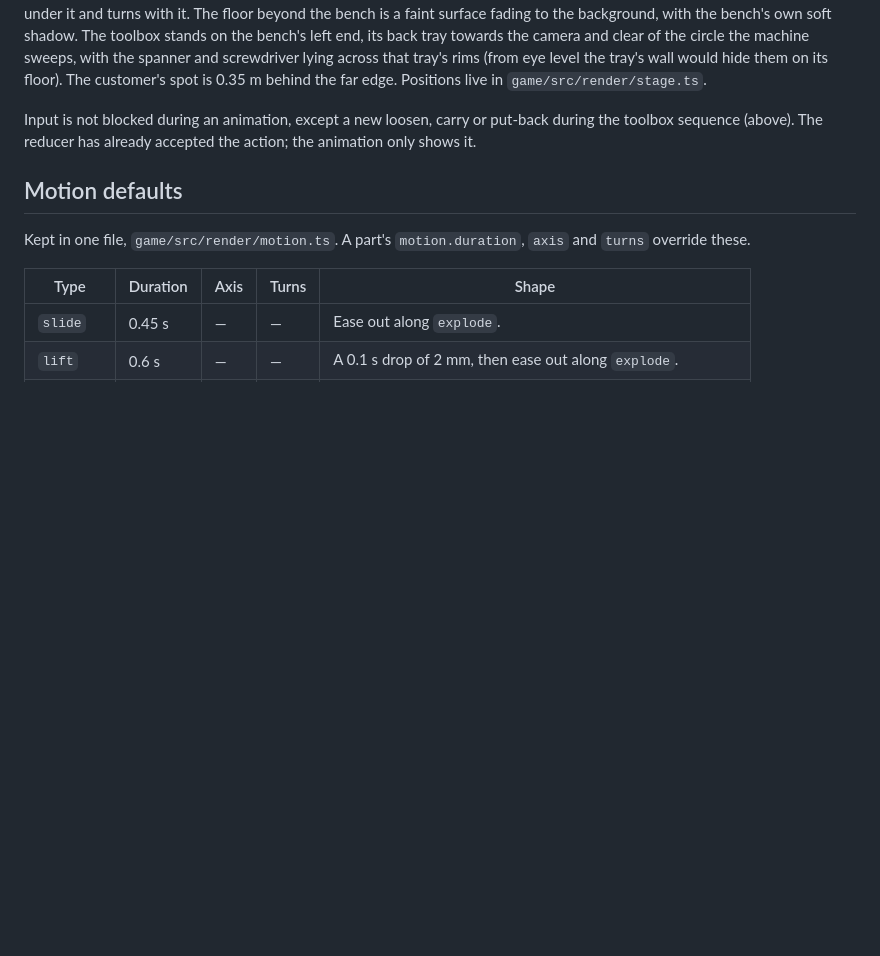
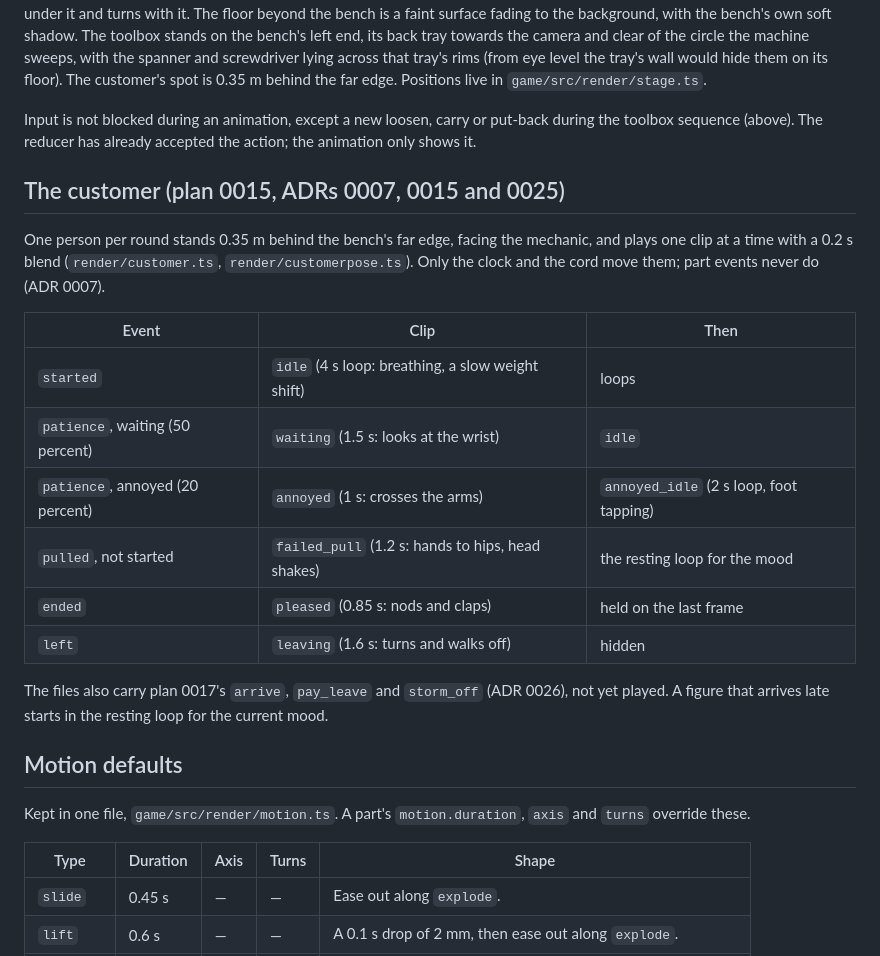
Before and after one commit to Open-Am/TheMechanic, a Markdown page: docs/design/animation.md, the part around the change. Drawn GitHub-style; blank space fills up the shorter version.

Commit message:
Release note 0.14.0 and the customer's clips in animation.md
Co-Authored-By: Claude Opus 5.5 <noreply@anthropic.com>

```diff
--- a/docs/design/animation.md
+++ b/docs/design/animation.md
@@ -59,6 +59,21 @@ The hand is the player's pointer. It follows the pointer with a short smoothing,
 
 Input is not blocked during an animation, except a new loosen, carry or put-back during the toolbox sequence (above). The reducer has already accepted the action; the animation only shows it.
 
+## The customer (plan 0015, ADRs 0007, 0015 and 0025)
+
+One person per round stands 0.35 m behind the bench's far edge, facing the mechanic, and plays one clip at a time with a 0.2 s blend (`render/customer.ts`, `render/customerpose.ts`). Only the clock and the cord move them; part events never do (ADR 0007).
+
+| Event | Clip | Then |
+| --- | --- | --- |
+| `started` | `idle` (4 s loop: breathing, a slow weight shift) | loops |
+| `patience`, waiting (50 percent) | `waiting` (1.5 s: looks at the wrist) | `idle` |
+| `patience`, annoyed (20 percent) | `annoyed` (1 s: crosses the arms) | `annoyed_idle` (2 s loop, foot tapping) |
+| `pulled`, not started | `failed_pull` (1.2 s: hands to hips, head shakes) | the resting loop for the mood |
+| `ended` | `pleased` (0.85 s: nods and claps) | held on the last frame |
+| `left` | `leaving` (1.6 s: turns and walks off) | hidden |
+
+The files also carry plan 0017's `arrive`, `pay_leave` and `storm_off` (ADR 0026), not yet played. A figure that arrives late starts in the resting loop for the current mood.
+
 ## Motion defaults
 
 Kept in one file, `game/src/render/motion.ts`. A part's `motion.duration`, `axis` and `turns` override these.
```
Also changed, not shown: docs/releases/0.14.0.md (added, +39 -0 lines).
